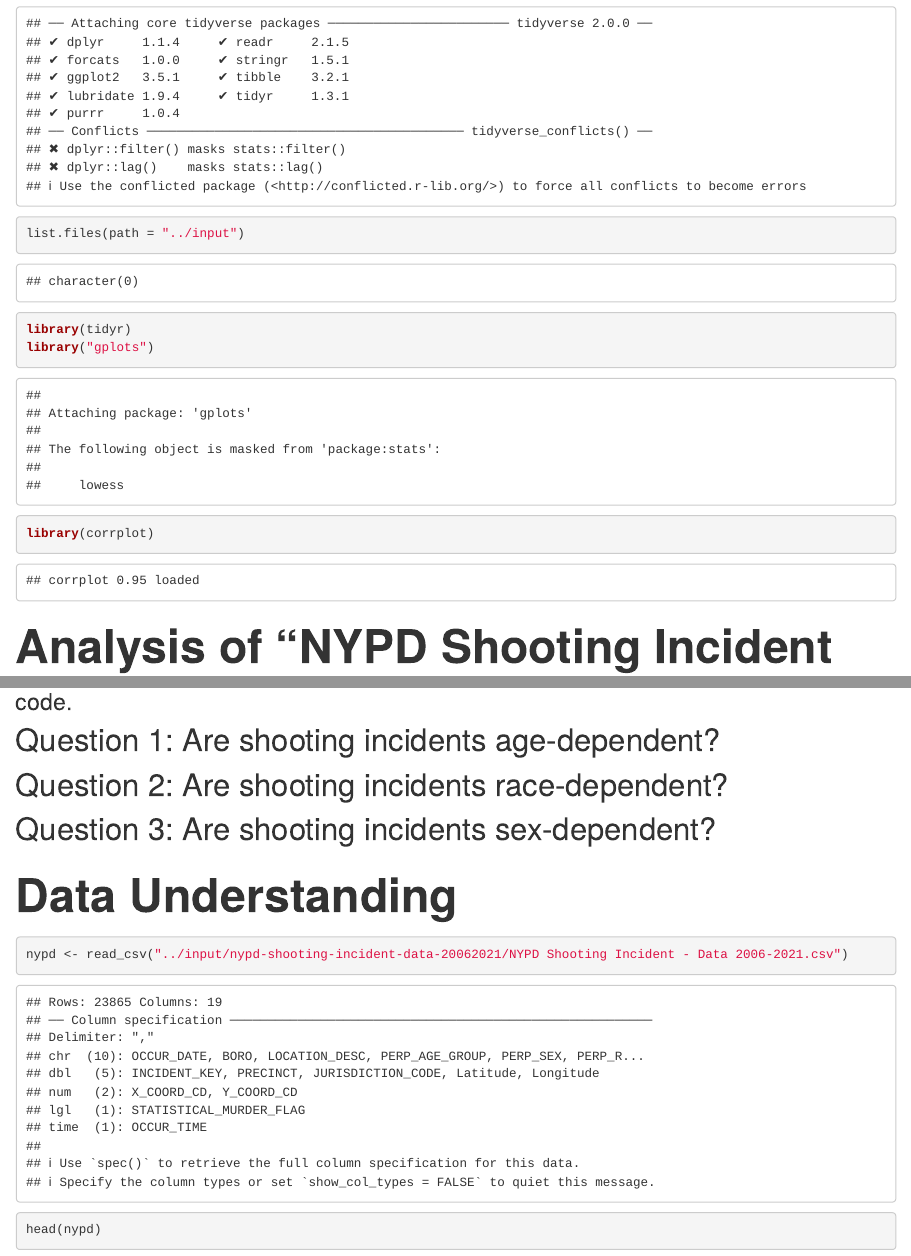
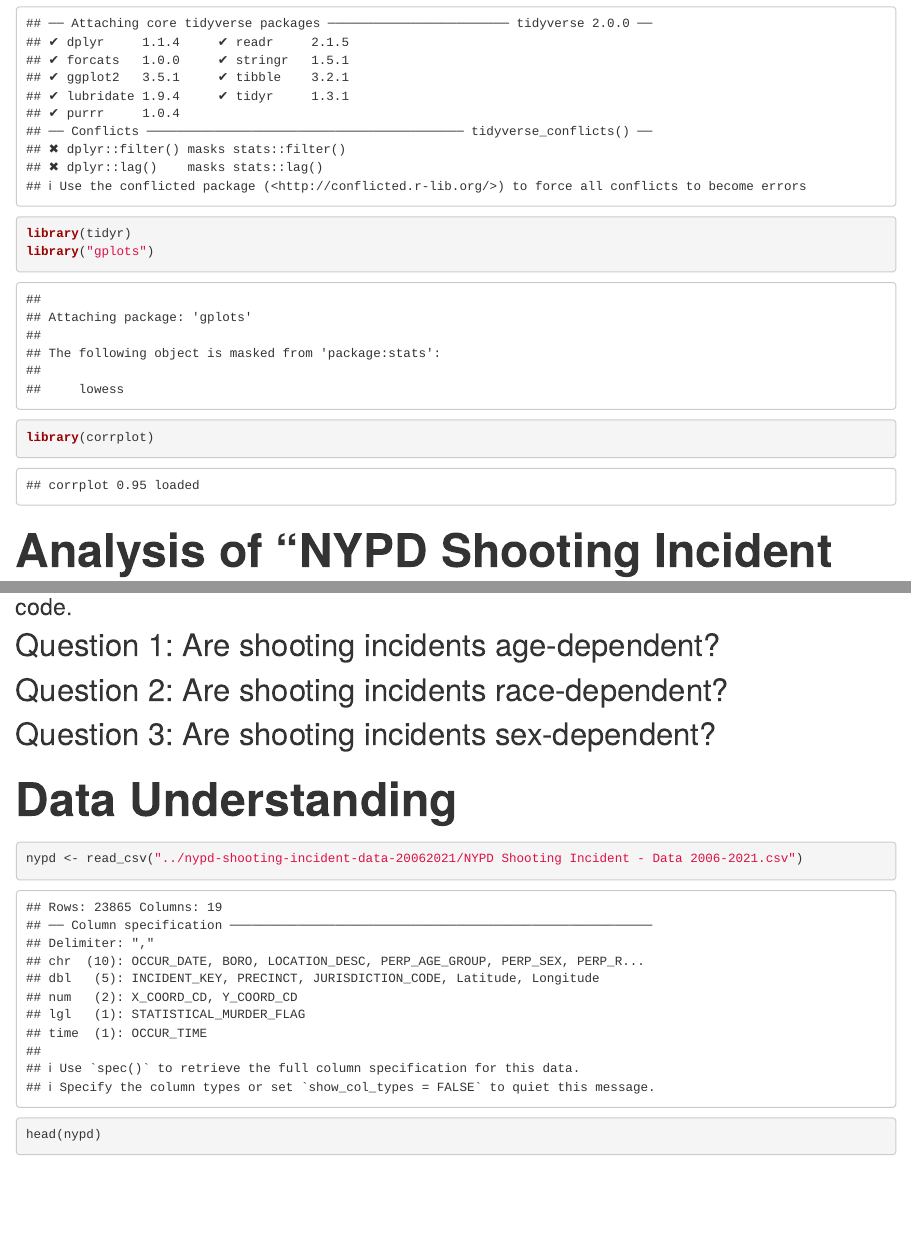
Before and after one commit to pjlau/NYPD-Shooting, an R Markdown document (nypd-shooting-incident-analysis-r-version.Rmd): the page in a window 1100 px wide, from 200 px down, and a second part further down, joined at a grey line. Rendered offline with R 4.5, knitr and Pandoc, with nearby package versions.

Commit message:
Update nypd-shooting-incident-analysis-r-version.Rmd

````diff
--- a/nypd-shooting-incident-analysis-r-version.Rmd
+++ b/nypd-shooting-incident-analysis-r-version.Rmd
@@ -5,7 +5,6 @@ output: html_document
 
 ```{r}
 library(tidyverse) # metapackage of all tidyverse packages
-list.files(path = "../input")
 library(tidyr)
 library("gplots")
 library(corrplot)
@@ -26,7 +25,7 @@ library(corrplot)
 <font size="12">**Data Understanding**</font>
 
 ```{r}
-nypd <- read_csv("../input/nypd-shooting-incident-data-20062021/NYPD Shooting Incident - Data 2006-2021.csv")
+nypd <- read_csv("../nypd-shooting-incident-data-20062021/NYPD Shooting Incident - Data 2006-2021.csv")
 head(nypd)
 ```
 
````
